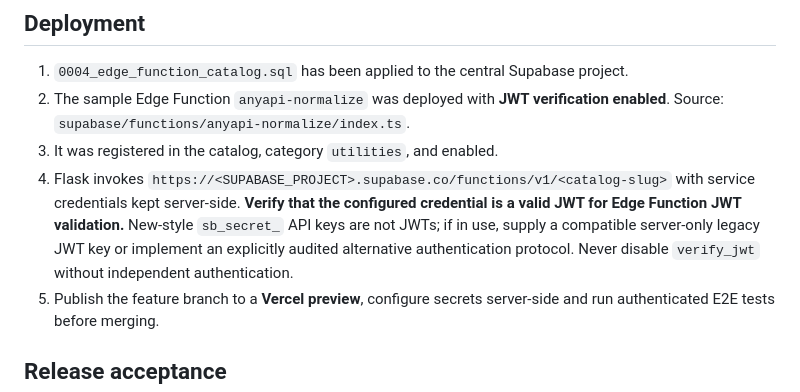
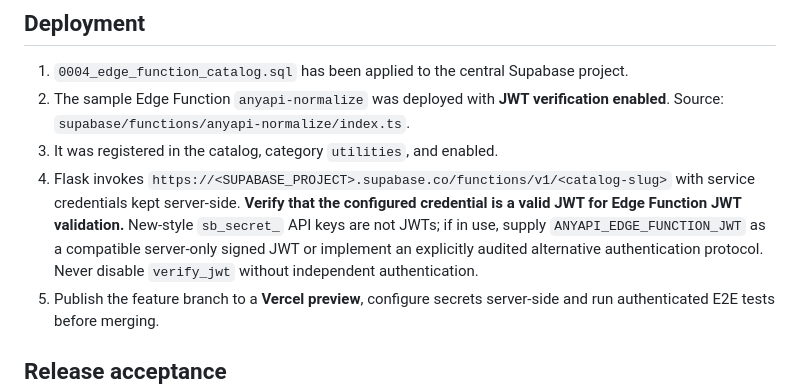
Before and after one commit to marcelo-m7/anyapi, a Markdown page: docs/EDGE_PIPELINE_V1.md, the part around the change. GitHub-like rendering.

Commit message:
docs: detail server-only Edge Function JWT fallback

```diff
--- a/docs/EDGE_PIPELINE_V1.md
+++ b/docs/EDGE_PIPELINE_V1.md
@@ -54,7 +54,7 @@ Mappings support previous successful step envelopes: `steps.first.data`, `steps.
 1. `0004_edge_function_catalog.sql` has been applied to the central Supabase project.
 2. The sample Edge Function `anyapi-normalize` was deployed with **JWT verification enabled**. Source: `supabase/functions/anyapi-normalize/index.ts`.
 3. It was registered in the catalog, category `utilities`, and enabled.
-4. Flask invokes `https://<SUPABASE_PROJECT>.supabase.co/functions/v1/<catalog-slug>` with service credentials kept server-side. **Verify that the configured credential is a valid JWT for Edge Function JWT validation.** New-style `sb_secret_` API keys are not JWTs; if in use, supply a compatible server-only legacy JWT key or implement an explicitly audited alternative authentication protocol. Never disable `verify_jwt` without independent authentication.
+4. Flask invokes `https://<SUPABASE_PROJECT>.supabase.co/functions/v1/<catalog-slug>` with service credentials kept server-side. **Verify that the configured credential is a valid JWT for Edge Function JWT validation.** New-style `sb_secret_` API keys are not JWTs; if in use, supply `ANYAPI_EDGE_FUNCTION_JWT` as a compatible server-only signed JWT or implement an explicitly audited alternative authentication protocol. Never disable `verify_jwt` without independent authentication.
 5. Publish the feature branch to a **Vercel preview**, configure secrets server-side and run authenticated E2E tests before merging.
 
 ## Release acceptance
```
